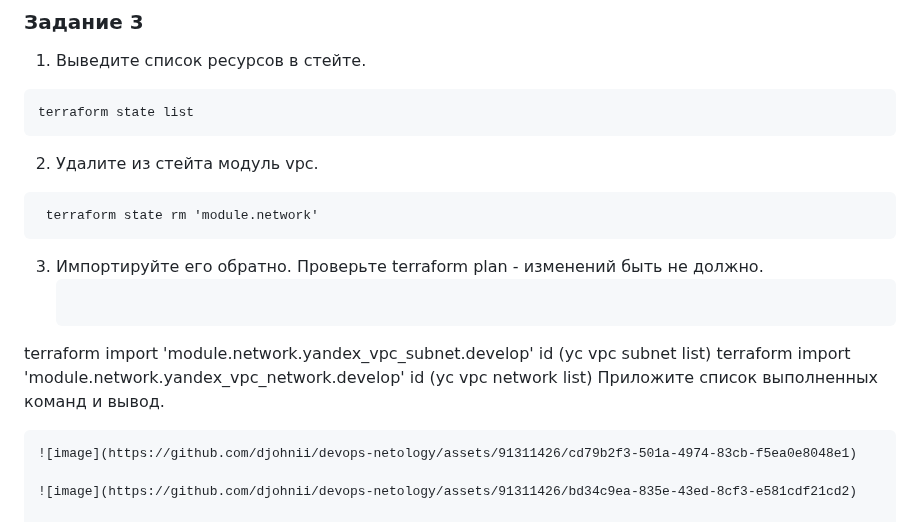
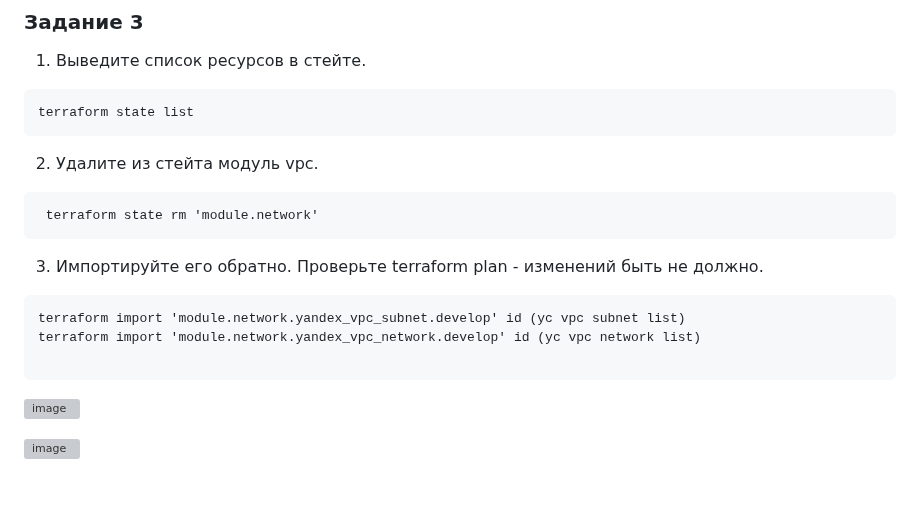
Before and after one commit to PrisyazhnyukAlexey/devops-netology, a Markdown page: terraform/04/hw-04.md, the part around the change. Drawn GitHub-style; blank space fills up the shorter version; grey boxes are pictures that could not be loaded.

````diff
--- a/terraform/04/hw-04.md
+++ b/terraform/04/hw-04.md
@@ -52,14 +52,16 @@ module "vpc_dev" {
 terraform state list
 ```
 2. Удалите из стейта модуль vpc.
+
 ```
  terraform state rm 'module.network'
 ```
 3. Импортируйте его обратно. Проверьте terraform plan - изменений быть не должно.
-   ```
+
+```
 terraform import 'module.network.yandex_vpc_subnet.develop' id (yc vpc subnet list)
 terraform import 'module.network.yandex_vpc_network.develop' id (yc vpc network list)
-Приложите список выполненных команд и вывод.
+
 ```
 ![image](https://github.com/djohnii/devops-netology/assets/91311426/cd79b2f3-501a-4974-83cb-f5ea0e8048e1)
 
````
